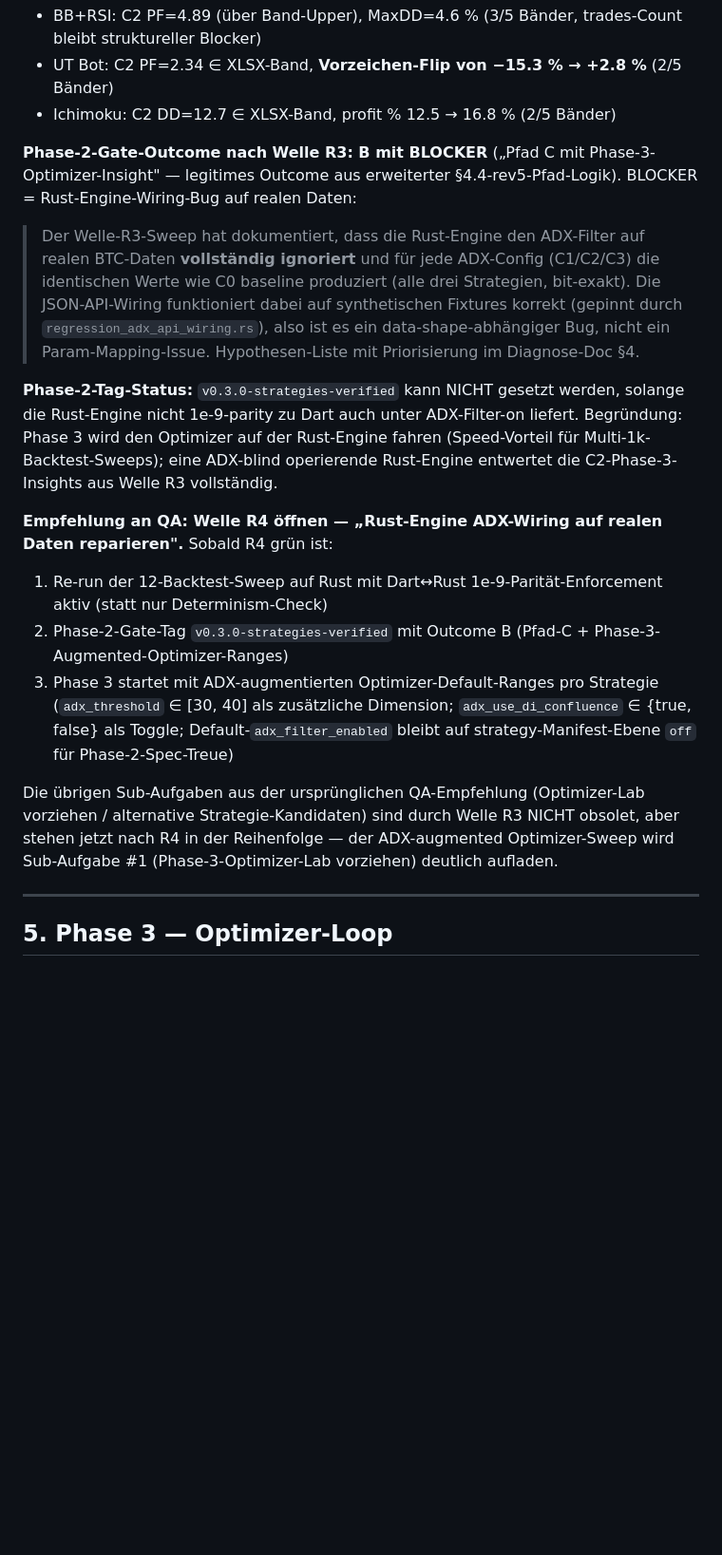
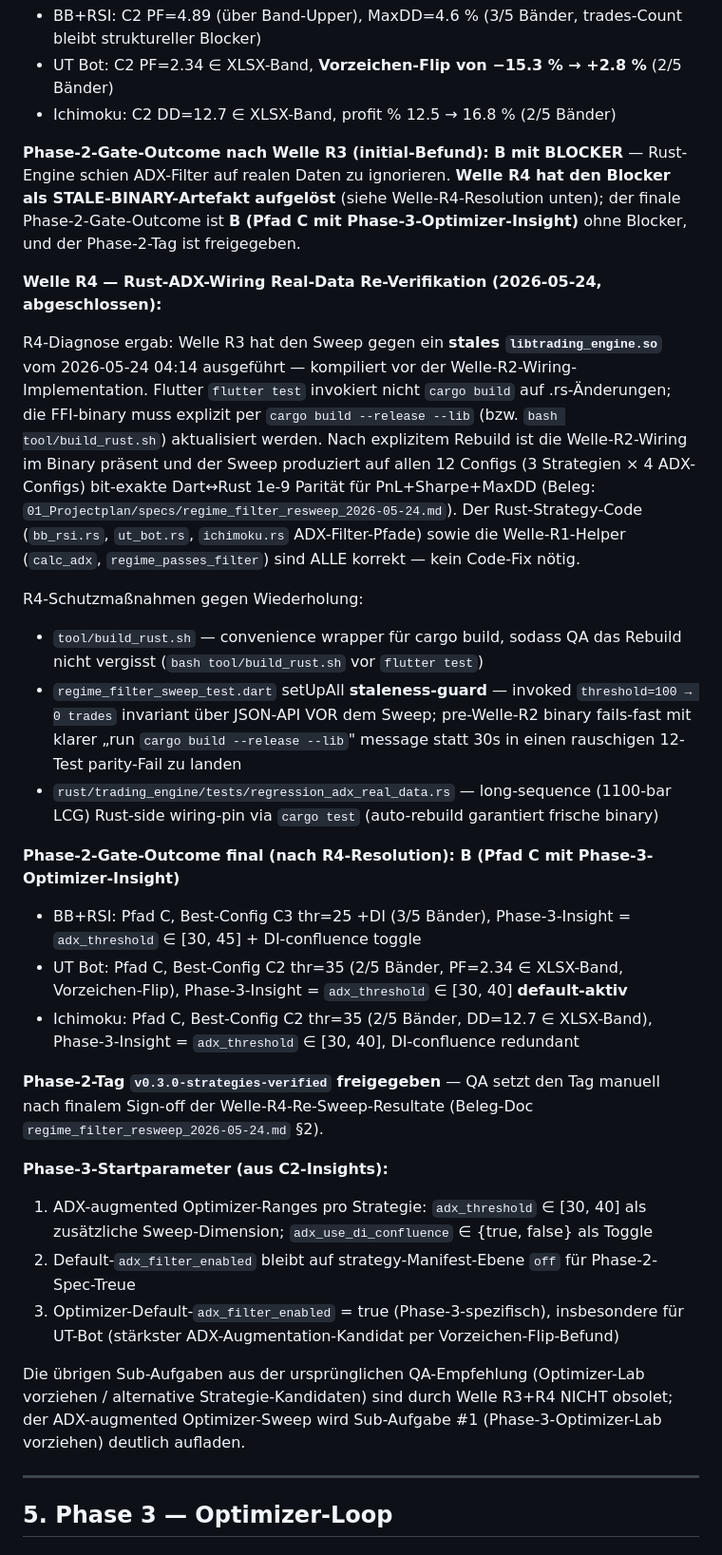
Before and after one commit to mssoftware-ms/07_Orderpilot_Portabel2, a Markdown page: 01_Projectplan/260522_Gesamtplan_Phase1-3.md, the part around the change. Shown at 95% size. Drawn GitHub-style; blank space fills up the shorter version.

```diff
--- a/01_Projectplan/260522_Gesamtplan_Phase1-3.md
+++ b/01_Projectplan/260522_Gesamtplan_Phase1-3.md
@@ -465,18 +465,31 @@ Sub-Aufgabe #3 aus der Empfehlungs-Liste (ADX-basierter Markt-Regime-Filter) wur
 - UT Bot:  C2 PF=2.34 ∈ XLSX-Band, **Vorzeichen-Flip von −15.3 % → +2.8 %** (2/5 Bänder)
 - Ichimoku: C2 DD=12.7 ∈ XLSX-Band, profit % 12.5 → 16.8 % (2/5 Bänder)
 
-**Phase-2-Gate-Outcome nach Welle R3: B mit BLOCKER** („Pfad C mit Phase-3-Optimizer-Insight" — legitimes Outcome aus erweiterter §4.4-rev5-Pfad-Logik). BLOCKER = Rust-Engine-Wiring-Bug auf realen Daten:
+**Phase-2-Gate-Outcome nach Welle R3 (initial-Befund): B mit BLOCKER** — Rust-Engine schien ADX-Filter auf realen Daten zu ignorieren. **Welle R4 hat den Blocker als STALE-BINARY-Artefakt aufgelöst** (siehe Welle-R4-Resolution unten); der finale Phase-2-Gate-Outcome ist **B (Pfad C mit Phase-3-Optimizer-Insight)** ohne Blocker, und der Phase-2-Tag ist freigegeben.
 
-> Der Welle-R3-Sweep hat dokumentiert, dass die Rust-Engine den ADX-Filter auf realen BTC-Daten **vollständig ignoriert** und für jede ADX-Config (C1/C2/C3) die identischen Werte wie C0 baseline produziert (alle drei Strategien, bit-exakt). Die JSON-API-Wiring funktioniert dabei auf synthetischen Fixtures korrekt (gepinnt durch `regression_adx_api_wiring.rs`), also ist es ein data-shape-abhängiger Bug, nicht ein Param-Mapping-Issue. Hypothesen-Liste mit Priorisierung im Diagnose-Doc §4.
+**Welle R4 — Rust-ADX-Wiring Real-Data Re-Verifikation (2026-05-24, abgeschlossen):**
 
-**Phase-2-Tag-Status:** `v0.3.0-strategies-verified` kann NICHT gesetzt werden, solange die Rust-Engine nicht 1e-9-parity zu Dart auch unter ADX-Filter-on liefert. Begründung: Phase 3 wird den Optimizer auf der Rust-Engine fahren (Speed-Vorteil für Multi-1k-Backtest-Sweeps); eine ADX-blind operierende Rust-Engine entwertet die C2-Phase-3-Insights aus Welle R3 vollständig.
+R4-Diagnose ergab: Welle R3 hat den Sweep gegen ein **stales `libtrading_engine.so`** vom 2026-05-24 04:14 ausgeführt — kompiliert vor der Welle-R2-Wiring-Implementation. Flutter `flutter test` invokiert nicht `cargo build` auf .rs-Änderungen; die FFI-binary muss explizit per `cargo build --release --lib` (bzw. `bash tool/build_rust.sh`) aktualisiert werden. Nach explizitem Rebuild ist die Welle-R2-Wiring im Binary präsent und der Sweep produziert auf allen 12 Configs (3 Strategien × 4 ADX-Configs) bit-exakte Dart↔Rust 1e-9 Parität für PnL+Sharpe+MaxDD (Beleg: `01_Projectplan/specs/regime_filter_resweep_2026-05-24.md`). Der Rust-Strategy-Code (`bb_rsi.rs`, `ut_bot.rs`, `ichimoku.rs` ADX-Filter-Pfade) sowie die Welle-R1-Helper (`calc_adx`, `regime_passes_filter`) sind ALLE korrekt — kein Code-Fix nötig.
 
-**Empfehlung an QA: Welle R4 öffnen — „Rust-Engine ADX-Wiring auf realen Daten reparieren".** Sobald R4 grün ist:
-1. Re-run der 12-Backtest-Sweep auf Rust mit Dart↔Rust 1e-9-Parität-Enforcement aktiv (statt nur Determinism-Check)
-2. Phase-2-Gate-Tag `v0.3.0-strategies-verified` mit Outcome B (Pfad-C + Phase-3-Augmented-Optimizer-Ranges)
-3. Phase 3 startet mit ADX-augmentierten Optimizer-Default-Ranges pro Strategie (`adx_threshold` ∈ [30, 40] als zusätzliche Dimension; `adx_use_di_confluence` ∈ {true, false} als Toggle; Default-`adx_filter_enabled` bleibt auf strategy-Manifest-Ebene `off` für Phase-2-Spec-Treue)
+R4-Schutzmaßnahmen gegen Wiederholung:
+- `tool/build_rust.sh` — convenience wrapper für cargo build, sodass QA das Rebuild nicht vergisst (`bash tool/build_rust.sh` vor `flutter test`)
+- `regime_filter_sweep_test.dart` setUpAll **staleness-guard** — invoked `threshold=100 → 0 trades` invariant über JSON-API VOR dem Sweep; pre-Welle-R2 binary fails-fast mit klarer „run `cargo build --release --lib`" message statt 30s in einen rauschigen 12-Test parity-Fail zu landen
+- `rust/trading_engine/tests/regression_adx_real_data.rs` — long-sequence (1100-bar LCG) Rust-side wiring-pin via `cargo test` (auto-rebuild garantiert frische binary)
 
-Die übrigen Sub-Aufgaben aus der ursprünglichen QA-Empfehlung (Optimizer-Lab vorziehen / alternative Strategie-Kandidaten) sind durch Welle R3 NICHT obsolet, aber stehen jetzt nach R4 in der Reihenfolge — der ADX-augmented Optimizer-Sweep wird Sub-Aufgabe #1 (Phase-3-Optimizer-Lab vorziehen) deutlich aufladen.
+**Phase-2-Gate-Outcome final (nach R4-Resolution): B (Pfad C mit Phase-3-Optimizer-Insight)**
+
+- BB+RSI: Pfad C, Best-Config C3 thr=25 +DI (3/5 Bänder), Phase-3-Insight = `adx_threshold` ∈ [30, 45] + DI-confluence toggle
+- UT Bot: Pfad C, Best-Config C2 thr=35 (2/5 Bänder, PF=2.34 ∈ XLSX-Band, Vorzeichen-Flip), Phase-3-Insight = `adx_threshold` ∈ [30, 40] **default-aktiv**
+- Ichimoku: Pfad C, Best-Config C2 thr=35 (2/5 Bänder, DD=12.7 ∈ XLSX-Band), Phase-3-Insight = `adx_threshold` ∈ [30, 40], DI-confluence redundant
+
+**Phase-2-Tag `v0.3.0-strategies-verified` freigegeben** — QA setzt den Tag manuell nach finalem Sign-off der Welle-R4-Re-Sweep-Resultate (Beleg-Doc `regime_filter_resweep_2026-05-24.md` §2).
+
+**Phase-3-Startparameter (aus C2-Insights):**
+1. ADX-augmented Optimizer-Ranges pro Strategie: `adx_threshold` ∈ [30, 40] als zusätzliche Sweep-Dimension; `adx_use_di_confluence` ∈ {true, false} als Toggle
+2. Default-`adx_filter_enabled` bleibt auf strategy-Manifest-Ebene `off` für Phase-2-Spec-Treue
+3. Optimizer-Default-`adx_filter_enabled` = true (Phase-3-spezifisch), insbesondere für UT-Bot (stärkster ADX-Augmentation-Kandidat per Vorzeichen-Flip-Befund)
+
+Die übrigen Sub-Aufgaben aus der ursprünglichen QA-Empfehlung (Optimizer-Lab vorziehen / alternative Strategie-Kandidaten) sind durch Welle R3+R4 NICHT obsolet; der ADX-augmented Optimizer-Sweep wird Sub-Aufgabe #1 (Phase-3-Optimizer-Lab vorziehen) deutlich aufladen.
 
 ---
 
```
Also changed, not shown: 01_Projectplan/specs/regime_filter_diagnose_2026-05-24.md (+23 -14 lines).
